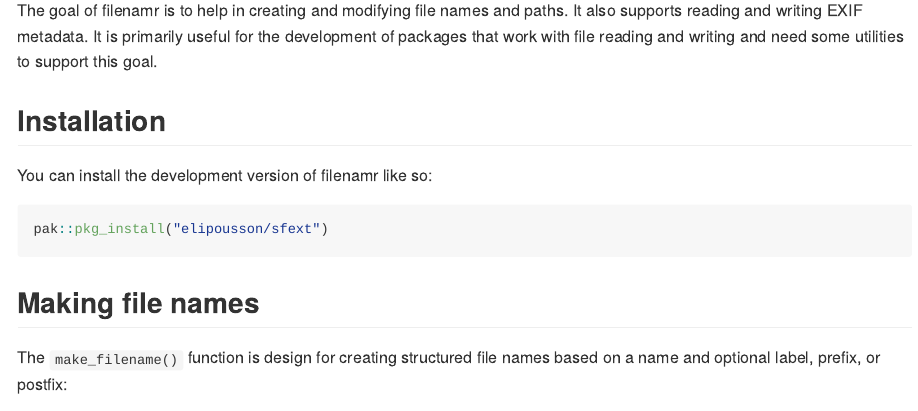
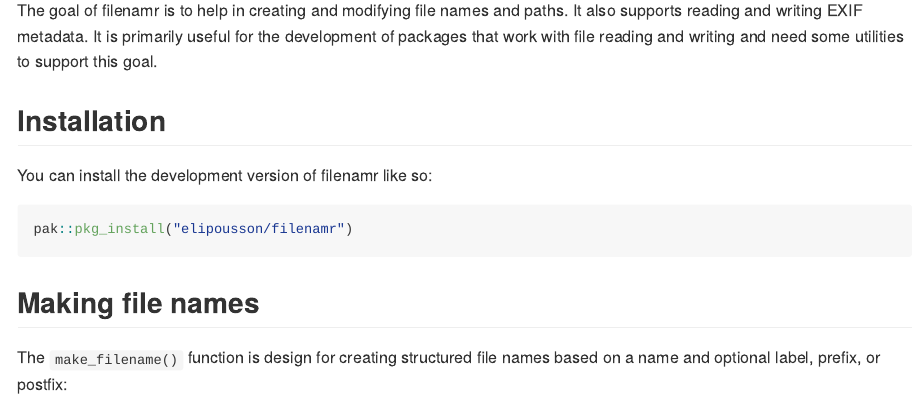
Before and after one commit to elipousson/filenamr, an R Markdown document (README.Rmd): the page in a window 1100 px wide, from 110 px down. The pictures show the output file README.md that the author committed with the source, drawn offline in the style of GitHub; badge pictures from the web are left out.

Commit message:
docs: correct README install instructions

````diff
--- a/README.Rmd
+++ b/README.Rmd
@@ -29,7 +29,7 @@ The goal of filenamr is to help in creating and modifying file names and paths.
 You can install the development version of filenamr like so:
 
 ``` r
-pak::pkg_install("elipousson/sfext")
+pak::pkg_install("elipousson/filenamr")
 ```
 
 ## Making file names
````
Also changed, not shown: README.md.
